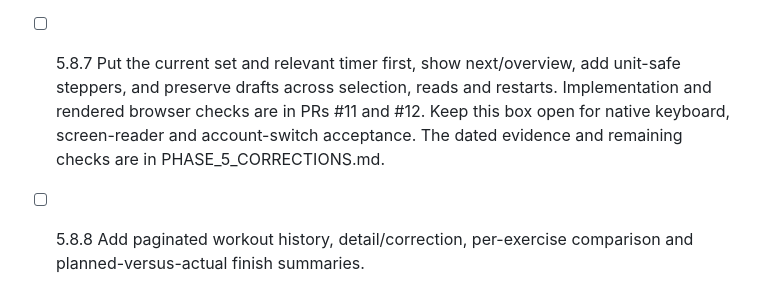
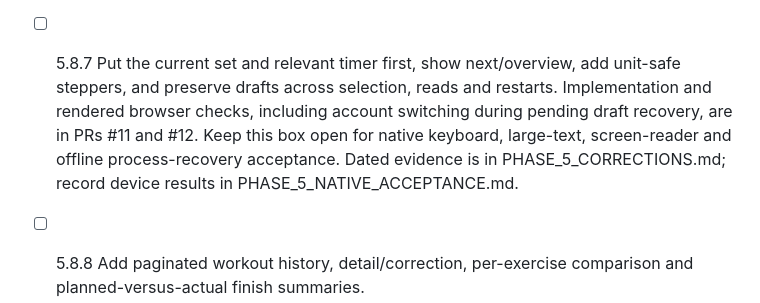
Before and after one commit to Pietrols/ProFit, a Markdown page: docs/BUILD_PLAN.md, the part around the change. Rendered like a GitHub page.

Commit message:
docs: record account recovery evidence and the remaining Android gate

```diff
--- a/docs/BUILD_PLAN.md
+++ b/docs/BUILD_PLAN.md
@@ -125,9 +125,10 @@ ESLint, Prettier and their required development configuration are approved.
   Keep the original routine and performed results intact.
 - [ ] 5.8.7 Put the current set and relevant timer first, show next/overview, add unit-safe steppers,
   and preserve drafts across selection, reads and restarts.
-  Implementation and rendered browser checks are in PRs #11 and #12. Keep this box open for
-  native keyboard, screen-reader and account-switch acceptance. The dated evidence and remaining
-  checks are in PHASE_5_CORRECTIONS.md.
+  Implementation and rendered browser checks, including account switching during pending draft
+  recovery, are in PRs #11 and #12. Keep this box open for native keyboard, large-text,
+  screen-reader and offline process-recovery acceptance. Dated evidence is in
+  PHASE_5_CORRECTIONS.md; record device results in PHASE_5_NATIVE_ACCEPTANCE.md.
 - [ ] 5.8.8 Add paginated workout history, detail/correction, per-exercise comparison and
   planned-versus-actual finish summaries.
 - [ ] 5.8.9 Add idempotent one-tap rest-day completion and safe undo on Home.
```
Also changed, not shown: docs/phases/PHASE_5_CORRECTIONS.md (+56 -0 lines), docs/phases/PHASE_5_NATIVE_ACCEPTANCE.md (+5 -2 lines).
